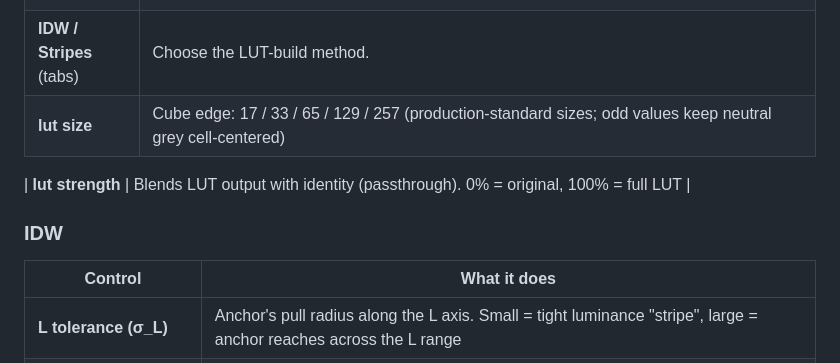
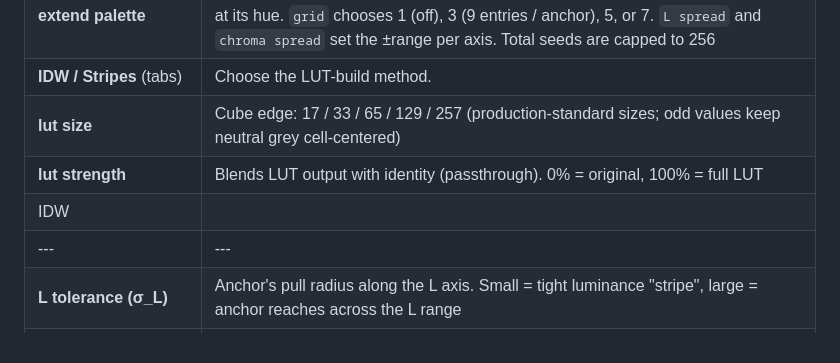
Before and after one commit to ManuelKugelmann/SoftPalette, a Markdown page: README.md, the part around one of its changes. GitHub-like rendering.

```diff
--- a/README.md
+++ b/README.md
@@ -29,11 +29,8 @@ Maps any discrete palette into a soft 3D LUT — gradients stay continuous, gaps
 | **extend palette** | Optional auto-extension: each palette anchor stamps an N×N (L, C) constellation at its hue. `grid` chooses 1 (off), 3 (9 entries / anchor), 5, or 7. `L spread` and `chroma spread` set the ±range per axis. Total seeds are capped to 256 |
 | **IDW / Stripes** (tabs) | Choose the LUT-build method. |
 | **lut size** | Cube edge: 17 / 33 / 65 / 129 / 257 (production-standard sizes; odd values keep neutral grey cell-centered) |
-
 | **lut strength** | Blends LUT output with identity (passthrough). 0% = original, 100% = full LUT |
-
-### IDW
-| Control | What it does |
+| IDW | |
 |---|---|
 | **L tolerance (σ_L)** | Anchor's pull radius along the L axis. Small = tight luminance "stripe", large = anchor reaches across the L range |
 | **chroma tolerance (σ_ab)** | Anchor's pull radius across the A/B (chroma) plane. Small = tight color stripe, large = washy blending |
```
Also changed, not shown: other parts of README.md (+1 -2 lines).
